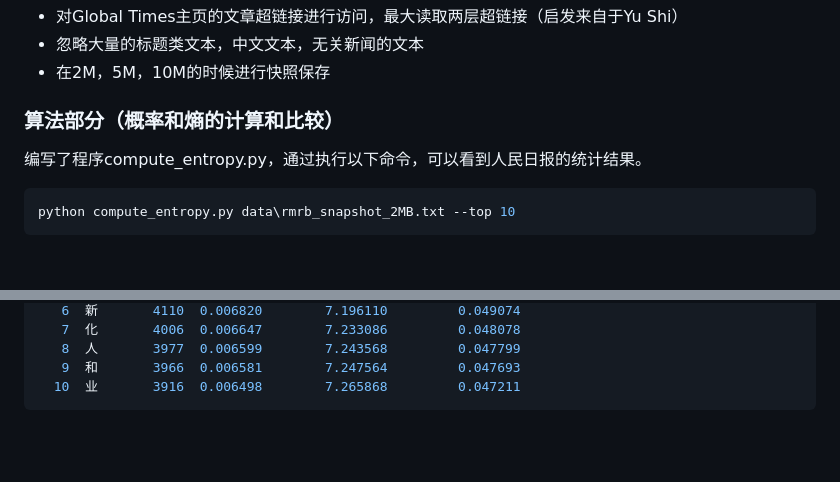
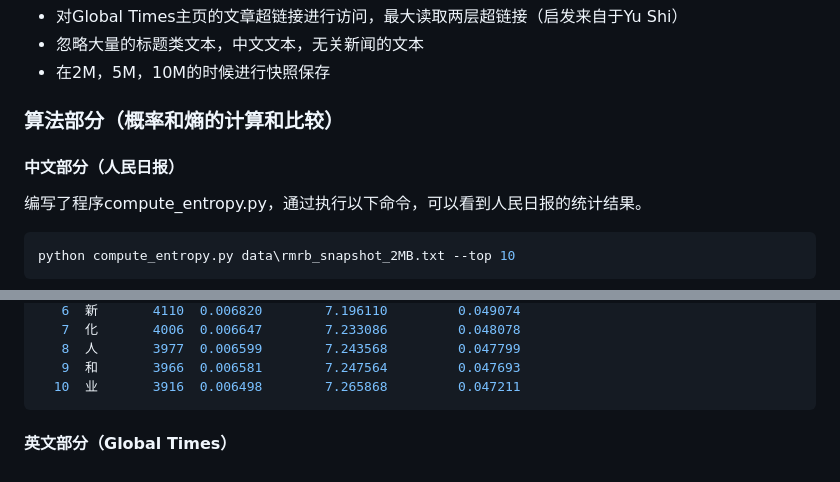
Before and after one commit to CarterYin/NLP_UCAS_2025, a Markdown page: README.md, 2 parts joined by grey strips. Rendered like a GitHub page; blank space fills up the shorter version.

````diff
--- a/README.md
+++ b/README.md
@@ -31,6 +31,7 @@
 
 ### 算法部分（概率和熵的计算和比较）
 
+#### 中文部分（人民日报）
 编写了程序compute_entropy.py，通过执行以下命令，可以看到人民日报的统计结果。
 
 ```bash
@@ -64,3 +65,5 @@ rank char     count    prob      information(bits)  contribution
    9  和       3966  0.006581        7.247564         0.047693
   10  业       3916  0.006498        7.265868         0.047211
 ```
+
+#### 英文部分（Global Times）
````
